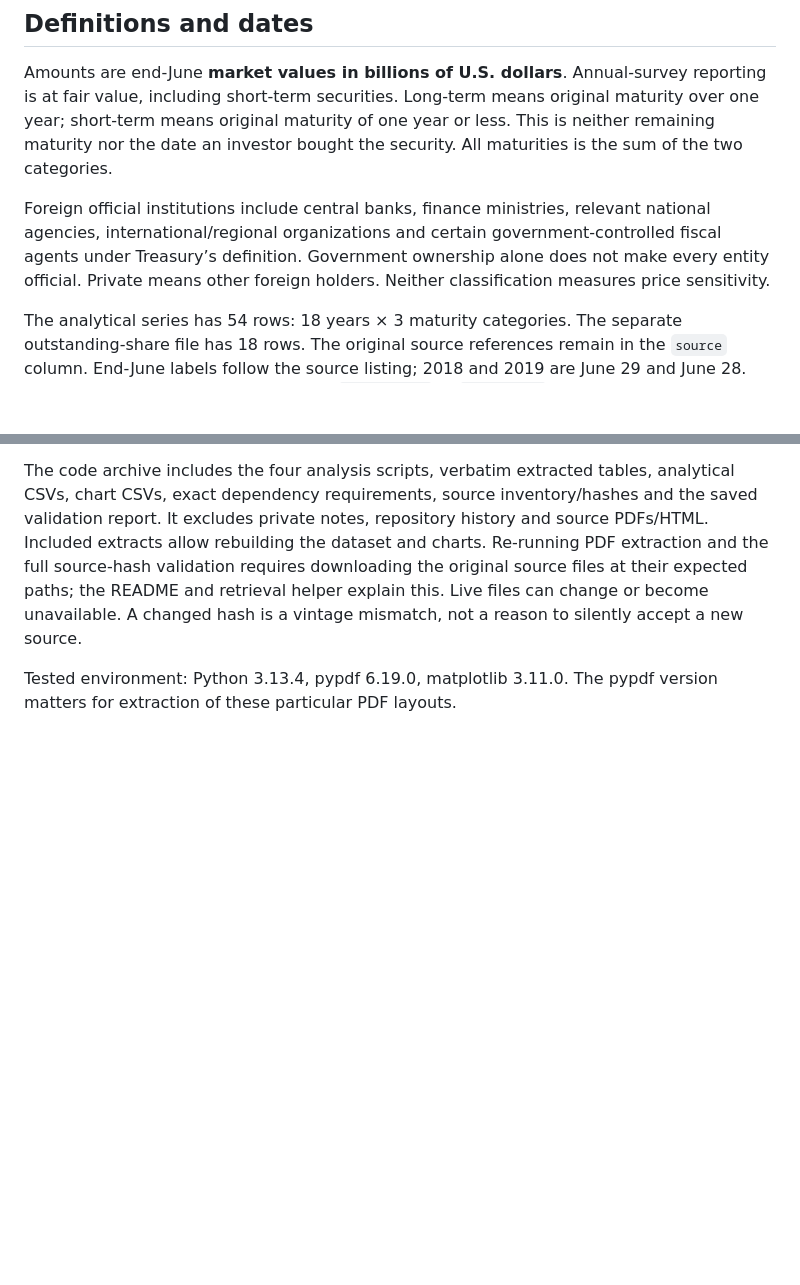
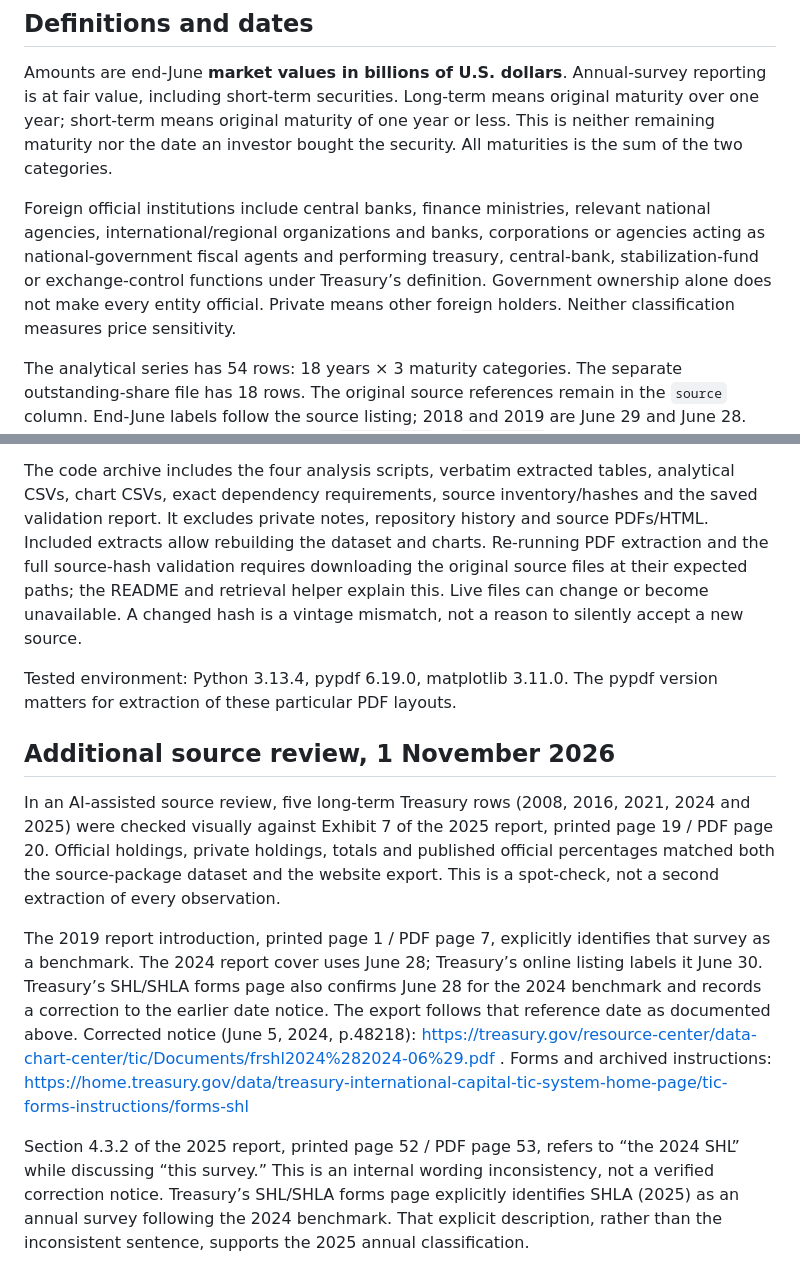
Before and after one commit to nicholasberoud/nicholasberoud.github.io, a Markdown page: assets/tic-2026-11/methods.md, 2 parts joined by grey strips. Rendered like a GitHub page; blank space fills up the shorter version.

Commit message:
Record TIC source checks and clarify official institution definition

```diff
--- a/assets/tic-2026-11/methods.md
+++ b/assets/tic-2026-11/methods.md
@@ -17,7 +17,7 @@ The primary vintage is the April 2026 report **Foreign Portfolio Holdings of U.S
 
 Amounts are end-June **market values in billions of U.S. dollars**. Annual-survey reporting is at fair value, including short-term securities. Long-term means original maturity over one year; short-term means original maturity of one year or less. This is neither remaining maturity nor the date an investor bought the security. All maturities is the sum of the two categories.
 
-Foreign official institutions include central banks, finance ministries, relevant national agencies, international/regional organizations and certain government-controlled fiscal agents under Treasury’s definition. Government ownership alone does not make every entity official. Private means other foreign holders. Neither classification measures price sensitivity.
+Foreign official institutions include central banks, finance ministries, relevant national agencies, international/regional organizations and banks, corporations or agencies acting as national-government fiscal agents and performing treasury, central-bank, stabilization-fund or exchange-control functions under Treasury’s definition. Government ownership alone does not make every entity official. Private means other foreign holders. Neither classification measures price sensitivity.
 
 The analytical series has 54 rows: 18 years × 3 maturity categories. The separate outstanding-share file has 18 rows. The original source references remain in the `source` column. End-June labels follow the source listing; 2018 and 2019 are June 29 and June 28. The public export normalizes the 2024 `survey_date` to `2024-06-28`, matching the report title and the instruction to report at the last business day of June. Treasury’s listing uses June 30 for that observation. No holdings, computed shares or chart data were changed by this metadata correction.
 
@@ -54,3 +54,11 @@ Nicholas framed the question and scope. Extraction and validation code were deve
 The code archive includes the four analysis scripts, verbatim extracted tables, analytical CSVs, chart CSVs, exact dependency requirements, source inventory/hashes and the saved validation report. It excludes private notes, repository history and source PDFs/HTML. Included extracts allow rebuilding the dataset and charts. Re-running PDF extraction and the full source-hash validation requires downloading the original source files at their expected paths; the README and retrieval helper explain this. Live files can change or become unavailable. A changed hash is a vintage mismatch, not a reason to silently accept a new source.
 
 Tested environment: Python 3.13.4, pypdf 6.19.0, matplotlib 3.11.0. The pypdf version matters for extraction of these particular PDF layouts.
+
+## Additional source review, 1 November 2026
+
+In an AI-assisted source review, five long-term Treasury rows (2008, 2016, 2021, 2024 and 2025) were checked visually against Exhibit 7 of the 2025 report, printed page 19 / PDF page 20. Official holdings, private holdings, totals and published official percentages matched both the source-package dataset and the website export. This is a spot-check, not a second extraction of every observation.
+
+The 2019 report introduction, printed page 1 / PDF page 7, explicitly identifies that survey as a benchmark. The 2024 report cover uses June 28; Treasury’s online listing labels it June 30. Treasury’s SHL/SHLA forms page also confirms June 28 for the 2024 benchmark and records a correction to the earlier date notice. The export follows that reference date as documented above. Corrected notice (June 5, 2024, p.48218): https://treasury.gov/resource-center/data-chart-center/tic/Documents/frshl2024%282024-06%29.pdf . Forms and archived instructions: https://home.treasury.gov/data/treasury-international-capital-tic-system-home-page/tic-forms-instructions/forms-shl
+
+Section 4.3.2 of the 2025 report, printed page 52 / PDF page 53, refers to “the 2024 SHL” while discussing “this survey.” This is an internal wording inconsistency, not a verified correction notice. Treasury’s SHL/SHLA forms page explicitly identifies SHLA (2025) as an annual survey following the 2024 benchmark. That explicit description, rather than the inconsistent sentence, supports the 2025 annual classification.
```
